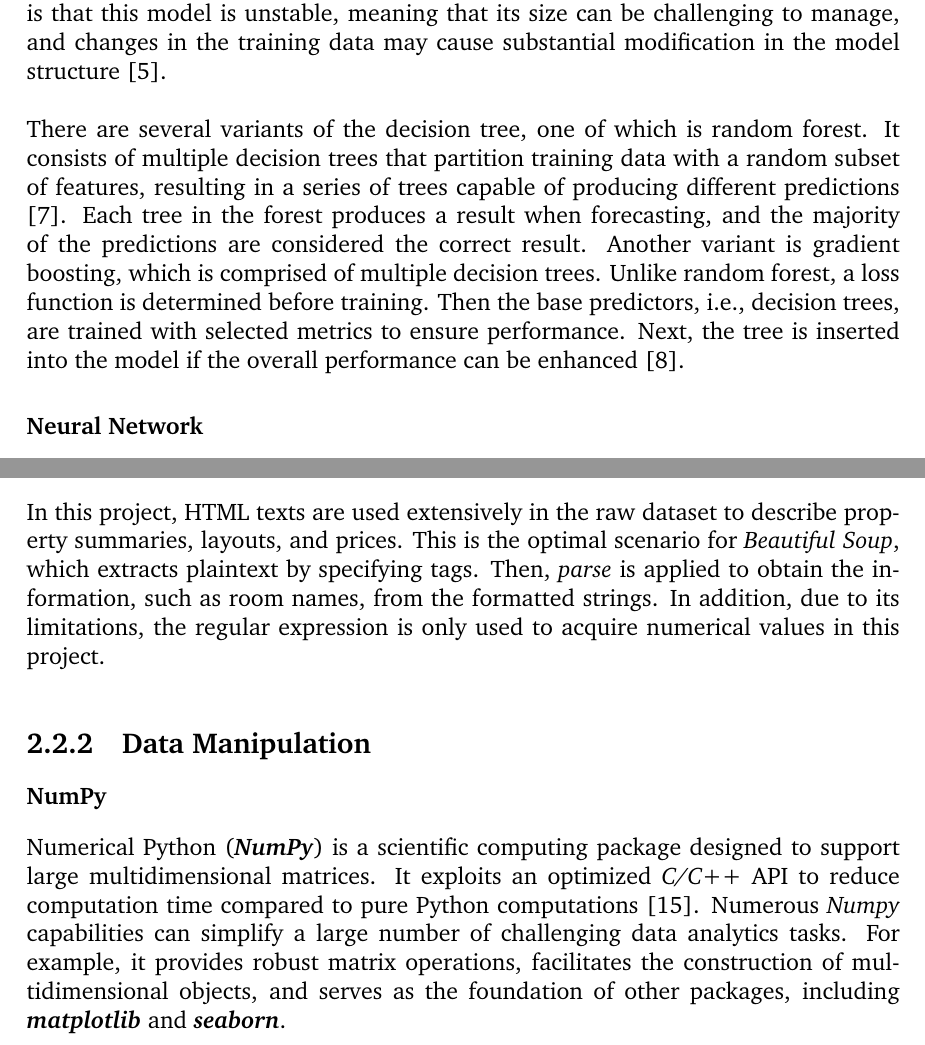
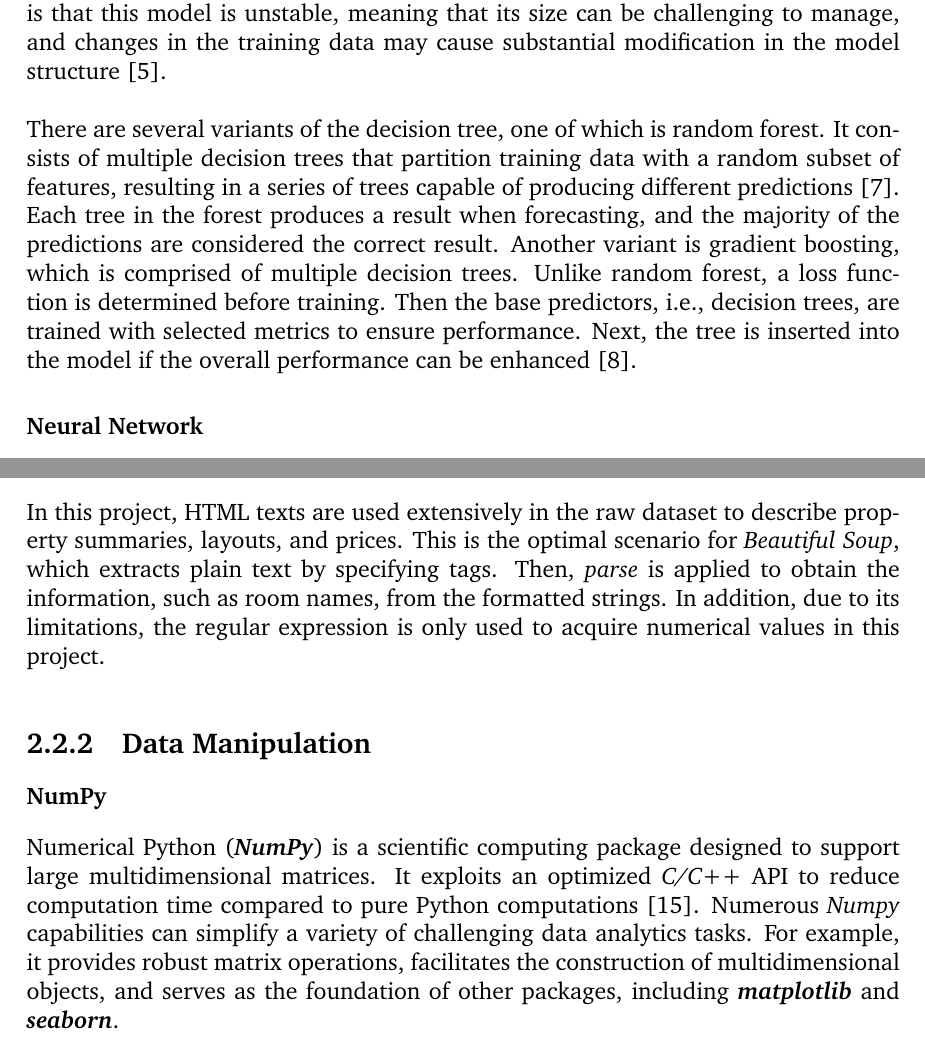
Before and after one commit to luowx0905/Individual-Project, a LaTeX thesis (Final Report/main.tex): two parts of pages 13 and 15 of 68, joined at a grey line, cut so that both start at the same text. Compiled offline with pdfLaTeX.

Commit message:
Final Report

```diff
--- a/Final Report/main.tex
+++ b/Final Report/main.tex
@@ -107,7 +107,7 @@ K nearest neighbor (KNN) is one of the classification algorithms for supervised
 Decision Tree is another supervised learning algorithm for classification and regression \citep{RN33}. When training this model,  the data is partitioned into smaller groups recursively based on specified metrics, such as information entropy (classification) and variance reduction (regression). One of the benefits of a decision tree is that the outliers cannot significantly influence the performance compared to other algorithms since they are classified into separate classes \citep{RN31}. The limitation of the decision tree is that this model is unstable, meaning that its size can be challenging to manage, and changes in the training data may cause substantial modification in the model structure \citep{RN33}.
 \\
 
-There are several variants of the decision tree, one of which is random forest. It consists of multiple decision trees that partition training data with a random subset of features, resulting in a series of trees capable of producing different predictions \citep{RN34}. Each tree in the forest produces a result when forecasting, and the majority of the predictions are considered the correct result. Another variant is gradient boosting, which is comprised of multiple decision trees. Unlike random forest, a loss function is determined before training. Then the base predictors, i.e., decision trees, are trained with selected metrics to ensure performance. Next, the tree is inserted into the model if the overall performance can be enhanced \citep{RN35}.
+There are several variants of the decision tree, one of which is random forest. It consists of multiple decision trees that partition training data with a random subset of features, resulting in a series of trees capable of producing different \mbox{predictions \citep{RN34}}. Each tree in the forest produces a result when forecasting, and the majority of the predictions are considered the correct result. Another variant is gradient boosting, which is comprised of multiple decision trees. Unlike random forest, a loss function is determined before training. Then the base predictors, i.e., decision trees, are trained with selected metrics to ensure performance. Next, the tree is inserted into the model if the overall performance can be enhanced \citep{RN35}.
 
 \subsubsection{Neural Network}
 The neural network is a typical algorithm for ML which simulates the principle of biological neural networks and consists of three fundamental concepts, including artificial neurons, network architecture, and learning \citep{RN36}. Similar to biological neurons, artificial neurons determine how to process data based on the inputs and their weights. The architecture of neural networks varies on the number of layers and neurons in each layer. The network is learning by updating its weights to minimize the loss when training data are provided. The remarkable advantage of applying neural networks is that they can extract patterns and insights from a vast amount of data, which is impossible to handle manually. In contrast, the limitation of the neural network is that it generally contains a significant number of parameters that are updated during training which is time-consuming.
@@ -137,12 +137,12 @@ The \textit{\textbf{format}} function in the Python standard library formats a s
 A regular expression is a sequence of normal and special characters representing textual patterns. The normal characters are identical throughout the expressions and texts, while the special characters specify the pattern, including number, location, and type of characters  \citep{RN14}. One of the primary disadvantages of the regular expression is its obscure syntax, which results in difficulty specifying a pattern.
 
 \subsubsection{Library Usage}
-In this project, HTML texts are used extensively in the raw dataset to describe property summaries, layouts, and prices. This is the optimal scenario for \textit{Beautiful Soup}, which extracts plaintext by specifying tags. Then, \textit{parse} is applied to obtain the information, such as room names, from the formatted strings. In addition, due to its limitations, the regular expression is only used to acquire numerical values in this project.
+In this project, HTML texts are used extensively in the raw dataset to describe property summaries, layouts, and prices. This is the optimal scenario for \textit{Beautiful Soup}, which extracts plain text by specifying tags. Then, \textit{parse} is applied to obtain the information, such as room names, from the formatted strings. In addition, due to its limitations, the regular expression is only used to acquire numerical values in this project.
 
 
 \subsection{Data Manipulation}
 \subsubsection{NumPy}
-Numerical Python (\textit{\textbf{NumPy}}) is a scientific computing package designed to support large multidimensional matrices. It exploits an optimized \textit{C/C++} API to reduce computation time compared to pure Python computations \citep{RN6}. Numerous \textit{Numpy} capabilities can simplify a large number of challenging data analytics tasks. For example, it provides robust matrix operations, facilitates the construction of multidimensional objects, and serves as the foundation of other packages, including \textbf{\textit{matplotlib}} and \textbf{\textit{seaborn}}.
+Numerical Python (\textit{\textbf{NumPy}}) is a scientific computing package designed to support large multidimensional matrices. It exploits an optimized \textit{C/C++} API to reduce computation time compared to pure Python computations \citep{RN6}. Numerous \textit{Numpy} capabilities can simplify a variety of challenging data analytics tasks. For example, it provides robust matrix operations, facilitates the construction of multidimensional objects, and serves as the foundation of other packages, including \textbf{\textit{matplotlib}} and \textbf{\textit{seaborn}}.
 
 \subsubsection{Pandas}
 The \textbf{\textit{pandas}} is an open-source and versatile package developed primarily for data analysis and is built on \textit{Numpy}. Various types of data, including numerical values, strings, and times are supported, and they can originate from a variety of sources, such as CSV, Excel files, and MySQL databases. \textbf{\textit{DataFrame}} is one of the \textit{pandas} data structures that is appropriate for handling tabular data containing multiple types of data. Additionally, it could manage various operations, such as manipulating missing values, creating pivot tables, and grouping data from different columns \citep{RN4}.
```
Also changed, not shown: 2 other files.
